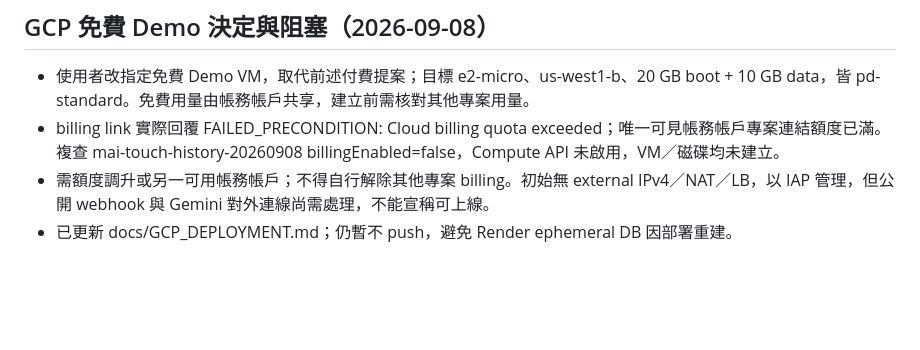
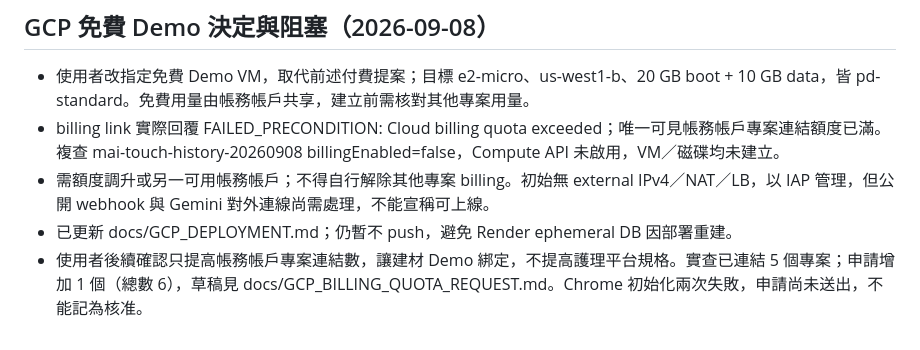
Before and after one commit to DONG-WEI-YANG/mai-touch-line-demo, a Markdown page: AGENTS.md, the part around the change. GitHub-like rendering; blank space fills up the shorter version.

Commit message:
docs(gcp): prepare one-project billing quota increase request

```diff
--- a/AGENTS.md
+++ b/AGENTS.md
@@ -108,3 +108,4 @@
 - billing link 實際回覆 FAILED_PRECONDITION: Cloud billing quota exceeded；唯一可見帳務帳戶專案連結額度已滿。複查 mai-touch-history-20260908 billingEnabled=false，Compute API 未啟用，VM／磁碟均未建立。
 - 需額度調升或另一可用帳務帳戶；不得自行解除其他專案 billing。初始無 external IPv4／NAT／LB，以 IAP 管理，但公開 webhook 與 Gemini 對外連線尚需處理，不能宣稱可上線。
 - 已更新 docs/GCP_DEPLOYMENT.md；仍暫不 push，避免 Render ephemeral DB 因部署重建。
+- 使用者後續確認只提高帳務帳戶專案連結數，讓建材 Demo 綁定，不提高護理平台規格。實查已連結 5 個專案；申請增加 1 個（總數 6），草稿見 docs/GCP_BILLING_QUOTA_REQUEST.md。Chrome 初始化兩次失敗，申請尚未送出，不能記為核准。
```
Also changed, not shown: docs/GCP_BILLING_QUOTA_REQUEST.md (added, +24 -0 lines).
